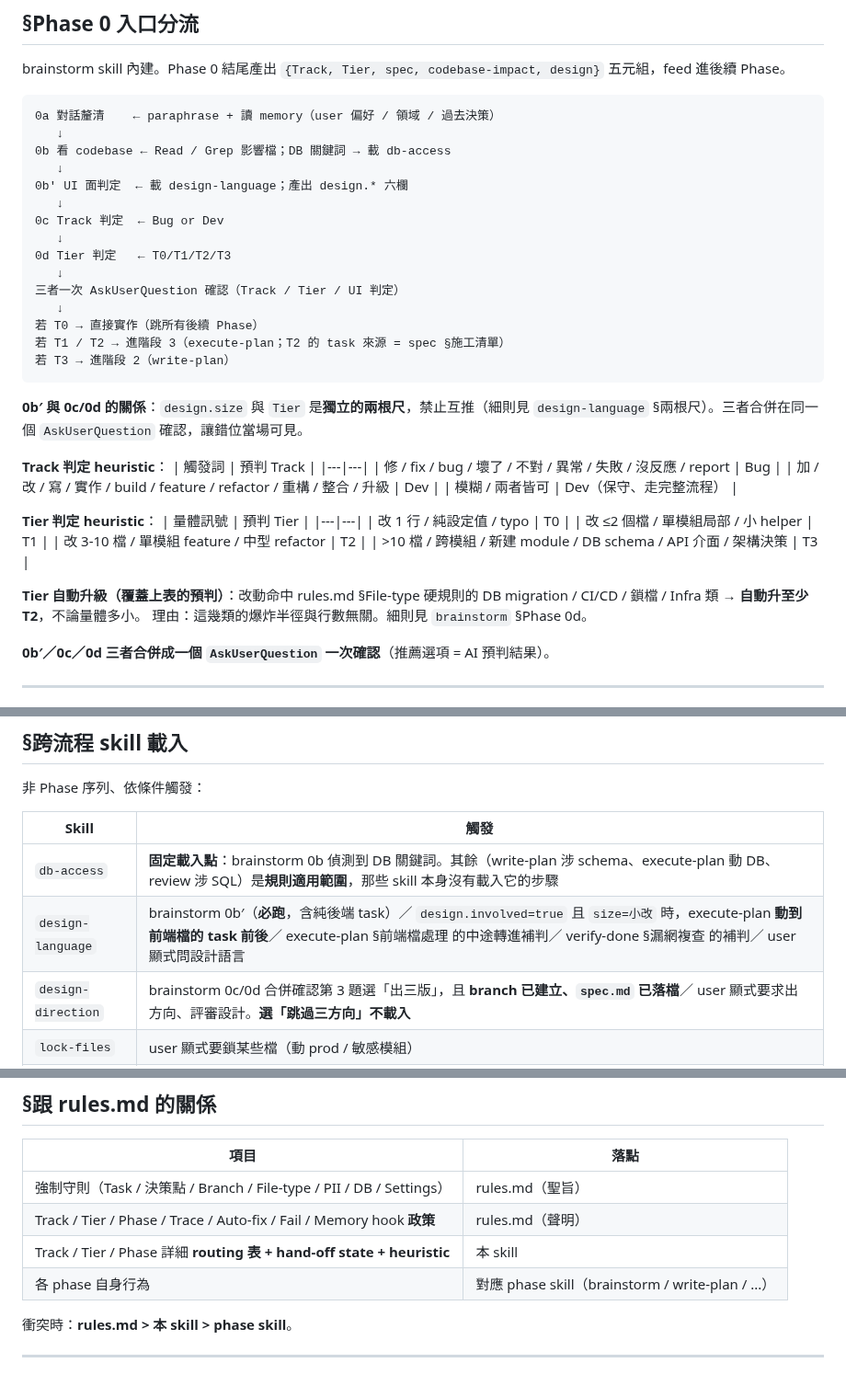
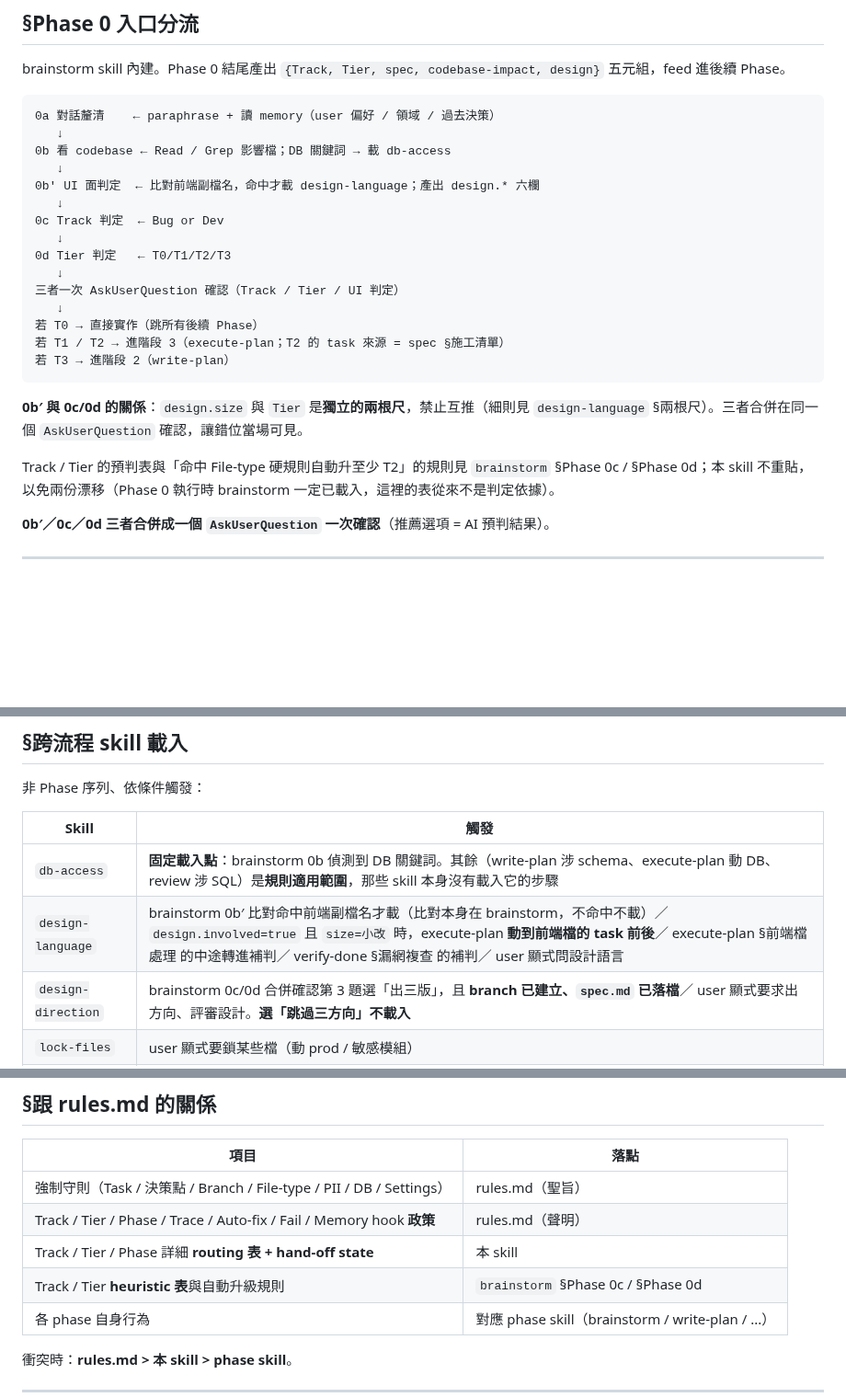
Before and after one commit to fujiei22/bstack, a Markdown page: skills/dev-workflow/SKILL.md, 3 parts joined by grey strips. Shown at 92% size. Rendered like a GitHub page; blank space fills up the shorter version.

Commit message:
refactor: dev-workflow 刪與 brainstorm 重複的 heuristic 表，Phase 0 圖與分工表同步

```diff
--- a/skills/dev-workflow/SKILL.md
+++ b/skills/dev-workflow/SKILL.md
@@ -32,7 +32,7 @@ brainstorm skill 內建。Phase 0 結尾產出 `{Track, Tier, spec, codebase-imp
    ↓
 0b 看 codebase ← Read / Grep 影響檔；DB 關鍵詞 → 載 db-access
    ↓
-0b′ UI 面判定  ← 載 design-language；產出 design.* 六欄
+0b′ UI 面判定  ← 比對前端副檔名，命中才載 design-language；產出 design.* 六欄
    ↓
 0c Track 判定  ← Bug or Dev
    ↓
@@ -47,24 +47,7 @@ brainstorm skill 內建。Phase 0 結尾產出 `{Track, Tier, spec, codebase-imp
 
 **0b′ 與 0c/0d 的關係**：`design.size` 與 `Tier` 是**獨立的兩根尺**，禁止互推（細則見 `design-language` §兩根尺）。三者合併在同一個 `AskUserQuestion` 確認，讓錯位當場可見。
 
-**Track 判定 heuristic**：
-| 觸發詞 | 預判 Track |
-|---|---|
-| 修 / fix / bug / 壞了 / 不對 / 異常 / 失敗 / 沒反應 / report | Bug |
-| 加 / 改 / 寫 / 實作 / build / feature / refactor / 重構 / 整合 / 升級 | Dev |
-| 模糊 / 兩者皆可 | Dev（保守、走完整流程） |
-
-**Tier 判定 heuristic**：
-| 量體訊號 | 預判 Tier |
-|---|---|
-| 改 1 行 / 純設定值 / typo | T0 |
-| 改 ≤2 個檔 / 單模組局部 / 小 helper | T1 |
-| 改 3-10 檔 / 單模組 feature / 中型 refactor | T2 |
-| >10 檔 / 跨模組 / 新建 module / DB schema / API 介面 / 架構決策 | T3 |
-
-**Tier 自動升級（覆蓋上表的預判）**：改動命中 rules.md §File-type 硬規則的
-DB migration / CI/CD / 鎖檔 / Infra 類 → **自動升至少 T2**，不論量體多小。
-理由：這幾類的爆炸半徑與行數無關。細則見 `brainstorm` §Phase 0d。
+Track / Tier 的預判表與「命中 File-type 硬規則自動升至少 T2」的規則見 `brainstorm` §Phase 0c / §Phase 0d；本 skill 不重貼，以免兩份漂移（Phase 0 執行時 brainstorm 一定已載入，這裡的表從來不是判定依據）。
 
 **0b′／0c／0d 三者合併成一個 `AskUserQuestion` 一次確認**（推薦選項 = AI 預判結果）。
 
@@ -247,7 +230,7 @@ Phase-bound memory 互動點（rules.md 開發流程 intro 內聲明）：
 | Skill | 觸發 |
 |---|---|
 | `db-access` | **固定載入點**：brainstorm 0b 偵測到 DB 關鍵詞。其餘（write-plan 涉 schema、execute-plan 動 DB、review 涉 SQL）是**規則適用範圍**，那些 skill 本身沒有載入它的步驟 |
-| `design-language` | brainstorm 0b′（**必跑**，含純後端 task）／ `design.involved=true` 且 `size=小改` 時，execute-plan **動到前端檔的 task 前後**／ execute-plan §前端檔處理 的中途轉進補判／ verify-done §漏網複查 的補判／ user 顯式問設計語言 |
+| `design-language` | brainstorm 0b′ 比對命中前端副檔名才載（比對本身在 brainstorm，不命中不載）／ `design.involved=true` 且 `size=小改` 時，execute-plan **動到前端檔的 task 前後**／ execute-plan §前端檔處理 的中途轉進補判／ verify-done §漏網複查 的補判／ user 顯式問設計語言 |
 | `design-direction` | brainstorm 0c/0d 合併確認第 3 題選「出三版」，且 **branch 已建立、`spec.md` 已落檔**／ user 顯式要求出方向、評審設計。**選「跳過三方向」不載入** |
 | `lock-files` | user 顯式要鎖某些檔（動 prod / 敏感模組）|
 | `cmd-guard` | AI 將執行 rm -rf / drop / force push / sudo / dd 等危險指令 |
@@ -287,7 +270,8 @@ Phase-bound memory 互動點（rules.md 開發流程 intro 內聲明）：
 |---|---|
 | 強制守則（Task / 決策點 / Branch / File-type / PII / DB / Settings） | rules.md（聖旨）|
 | Track / Tier / Phase / Trace / Auto-fix / Fail / Memory hook **政策** | rules.md（聲明）|
-| Track / Tier / Phase 詳細 **routing 表 + hand-off state + heuristic** | 本 skill |
+| Track / Tier / Phase 詳細 **routing 表 + hand-off state** | 本 skill |
+| Track / Tier **heuristic 表**與自動升級規則 | `brainstorm` §Phase 0c / §Phase 0d |
 | 各 phase 自身行為 | 對應 phase skill（brainstorm / write-plan / ...）|
 
 衝突時：**rules.md > 本 skill > phase skill**。
```
